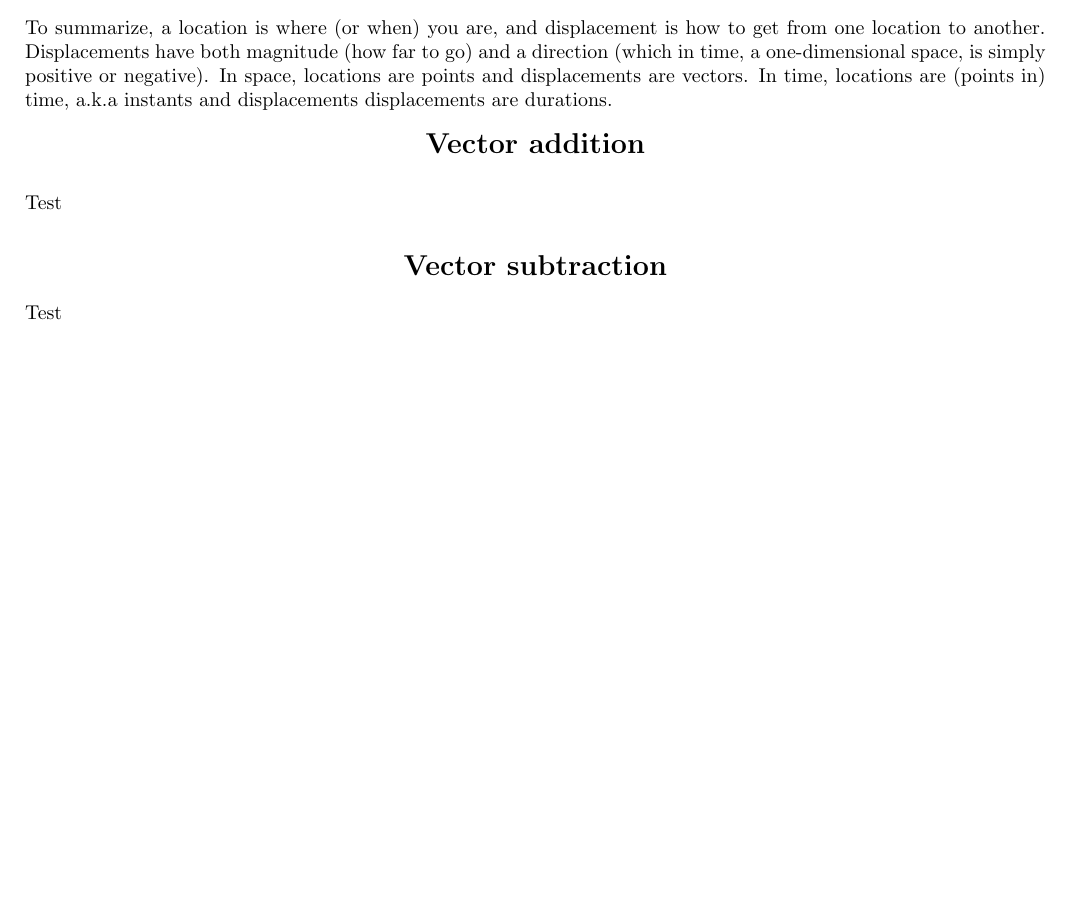
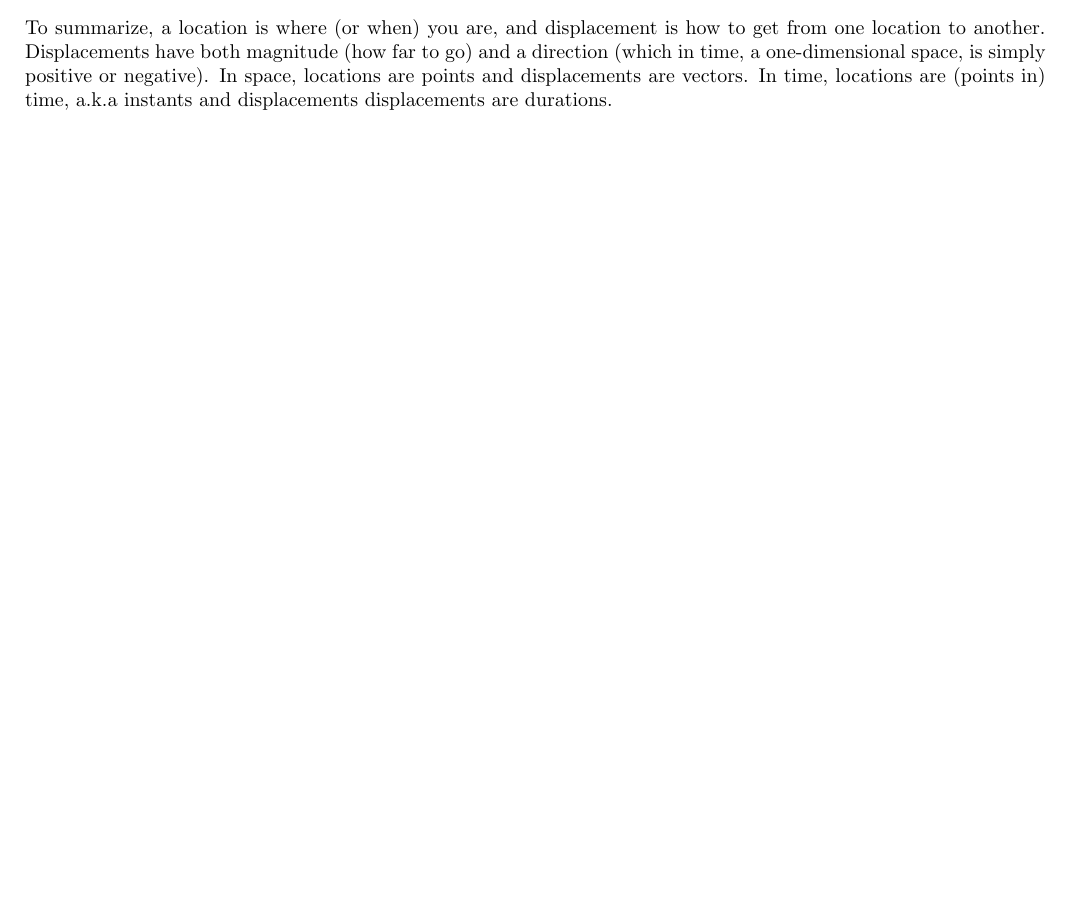
Before and after one commit to michaelrausch/Notes, a LaTeX document (Math/linear_algebra/fundamentals.tex): part of page 3 of 3, cut so that both start at the same text, the shorter picture padded with empty space. Compiled offline with pdfLaTeX.

Commit message:
Updates from Overleaf

```diff
--- a/Math/linear_algebra/fundamentals.tex
+++ b/Math/linear_algebra/fundamentals.tex
@@ -130,16 +130,4 @@ New Zealand + $\begin{bmatrix} 200km East \\ 7000km North \end{bmatrix}$ is anot
 
 To summarize, a location is where (or when) you are, and displacement is how to get from one location to another. Displacements have both magnitude (how far to go) and a direction (which in time, a one-dimensional space, is simply positive or negative). In space, locations are points and displacements are vectors. In time, locations are (points in) time, a.k.a instants and displacements displacements are durations.
 
-\begin{center}
-    \section{Vector addition}
-\end{center}
-
-Test
-
-\begin{center}
-    \section{Vector subtraction}
-\end{center}
-
-Test
-
 \end{document}
```
